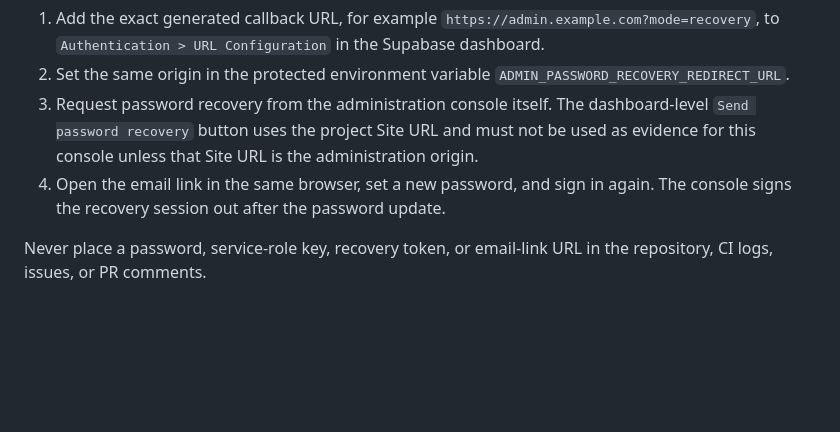
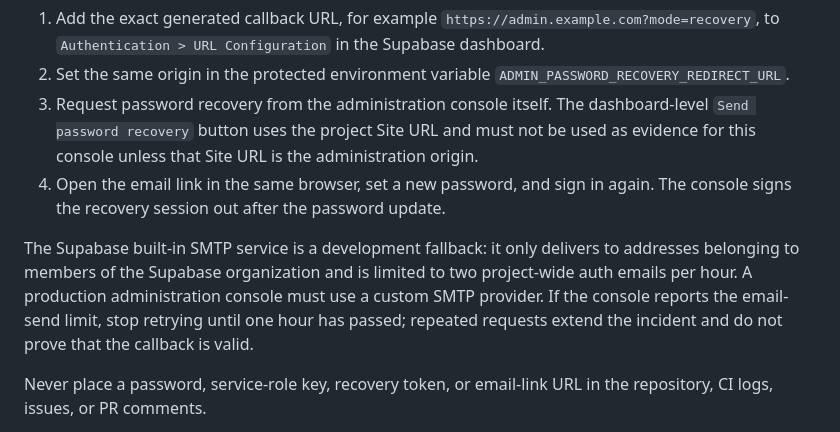
Before and after one commit to msorori-mh/NetYemen, a Markdown page: docs/admin/ADMIN-WEB-CONSOLE-RUNBOOK.md, the part around the change. Rendered like a GitHub page; blank space fills up the shorter version.

Commit message:
docs(admin): document SMTP recovery gate

```diff
--- a/docs/admin/ADMIN-WEB-CONSOLE-RUNBOOK.md
+++ b/docs/admin/ADMIN-WEB-CONSOLE-RUNBOOK.md
@@ -96,6 +96,13 @@ Before testing password recovery:
 4. Open the email link in the same browser, set a new password, and sign in
    again. The console signs the recovery session out after the password update.
 
+The Supabase built-in SMTP service is a development fallback: it only delivers
+to addresses belonging to members of the Supabase organization and is limited
+to two project-wide auth emails per hour. A production administration console
+must use a custom SMTP provider. If the console reports the email-send limit,
+stop retrying until one hour has passed; repeated requests extend the incident
+and do not prove that the callback is valid.
+
 Never place a password, service-role key, recovery token, or email-link URL in
 the repository, CI logs, issues, or PR comments.
 
```
